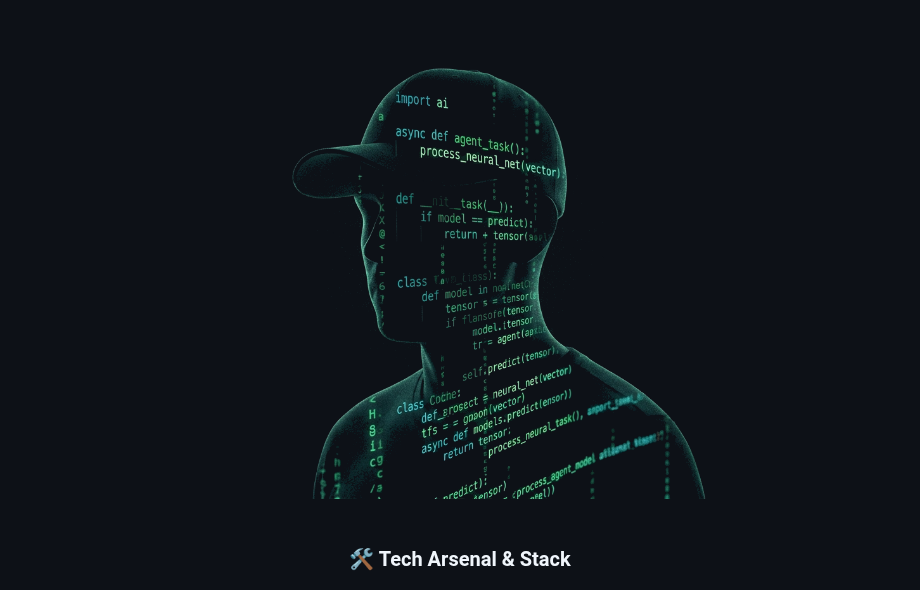
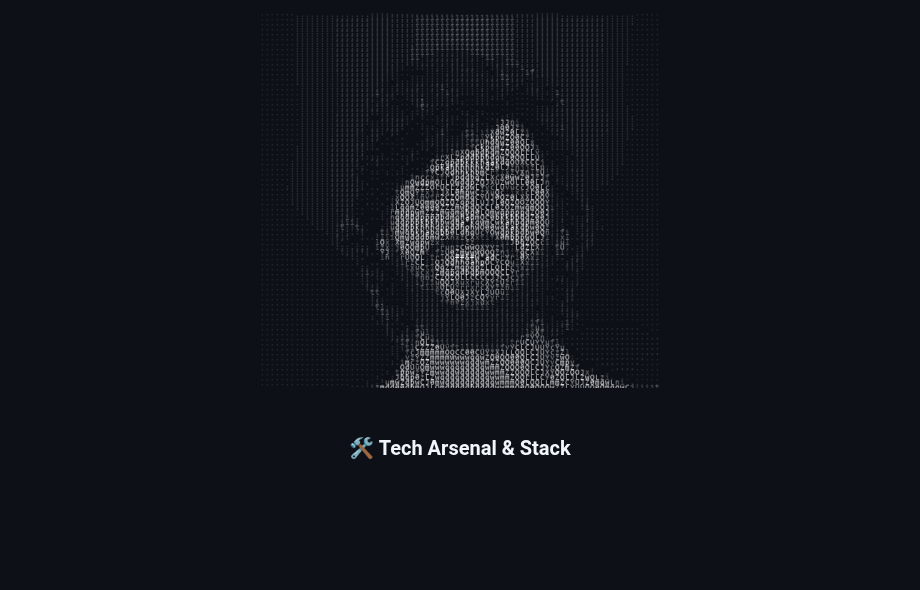
Before and after one commit to Tharun8994/Tharun8994, a Markdown page: README.md, the part around the change. Rendered like a GitHub page; pictures changed too: code_portrait.png (added), developer_banner.png (deleted); blank space fills up the shorter version.

Commit message:
feat: replace AI banner with personal code portrait (white text, transparent bg)

```diff
--- a/README.md
+++ b/README.md
@@ -1,6 +1,6 @@
 <div align="center">
 
-<img src="./developer_banner.png" width="100%" alt="Developer Banner" />
+<img src="./code_portrait.png" width="400" alt="Code Portrait" />
 
 <br/>
 <br/>
```
